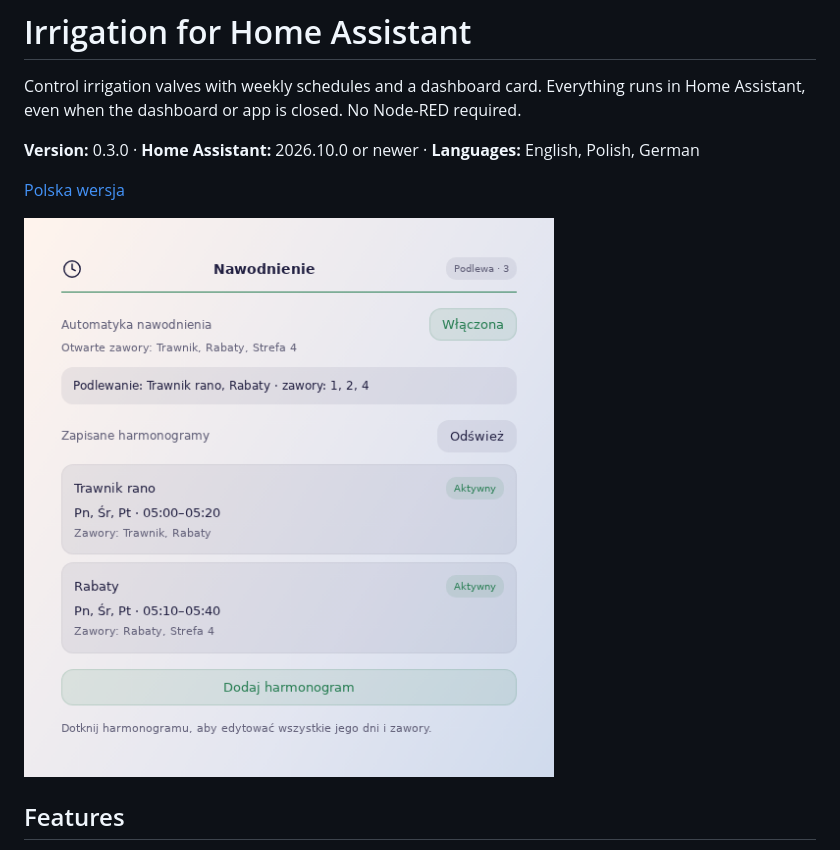
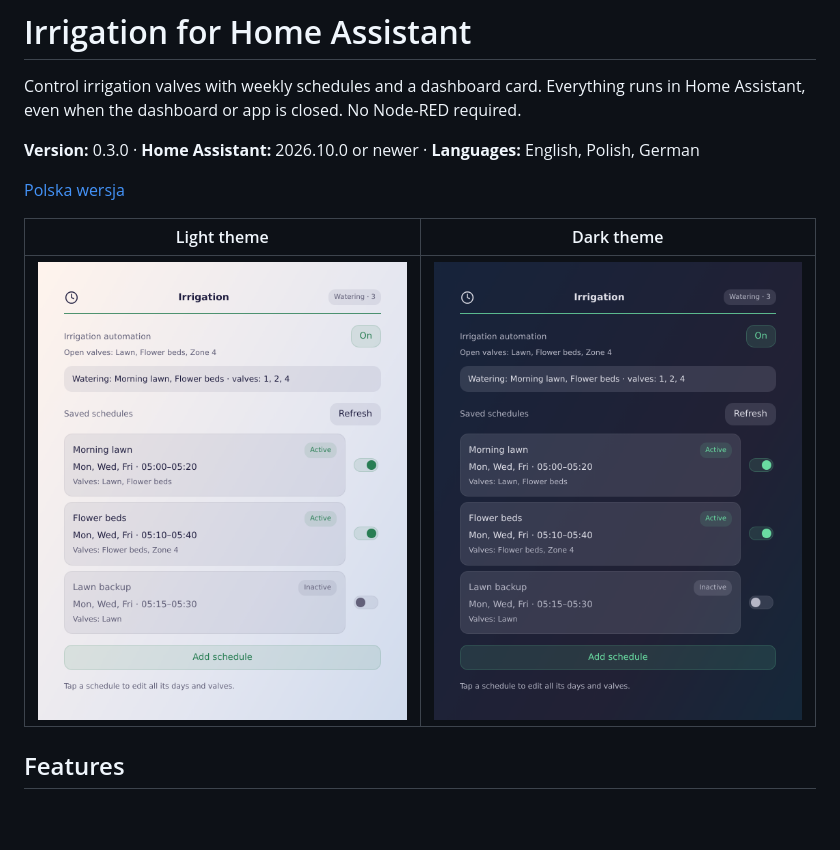
Before and after one commit to MojitoDevelop/irrigation-integration, a Markdown page: README.md, the part around the change. Drawn GitHub-style; pictures changed too: docs/images/preview-dark-en.png (added), docs/images/preview-light-en.png (added); blank space fills up the shorter version.

Commit message:
Show English light and dark dashboard screenshots in README

```diff
--- a/README.md
+++ b/README.md
@@ -6,7 +6,9 @@ Control irrigation valves with weekly schedules and a dashboard card. Everything
 
 [Polska wersja](docs/README.pl.md)
 
-![Irrigation dashboard](docs/images/preview-light.png)
+| Light theme | Dark theme |
+| --- | --- |
+| ![Irrigation card in English — light theme](docs/images/preview-light-en.png) | ![Irrigation card in English — dark theme](docs/images/preview-dark-en.png) |
 
 ## Features
 
```
